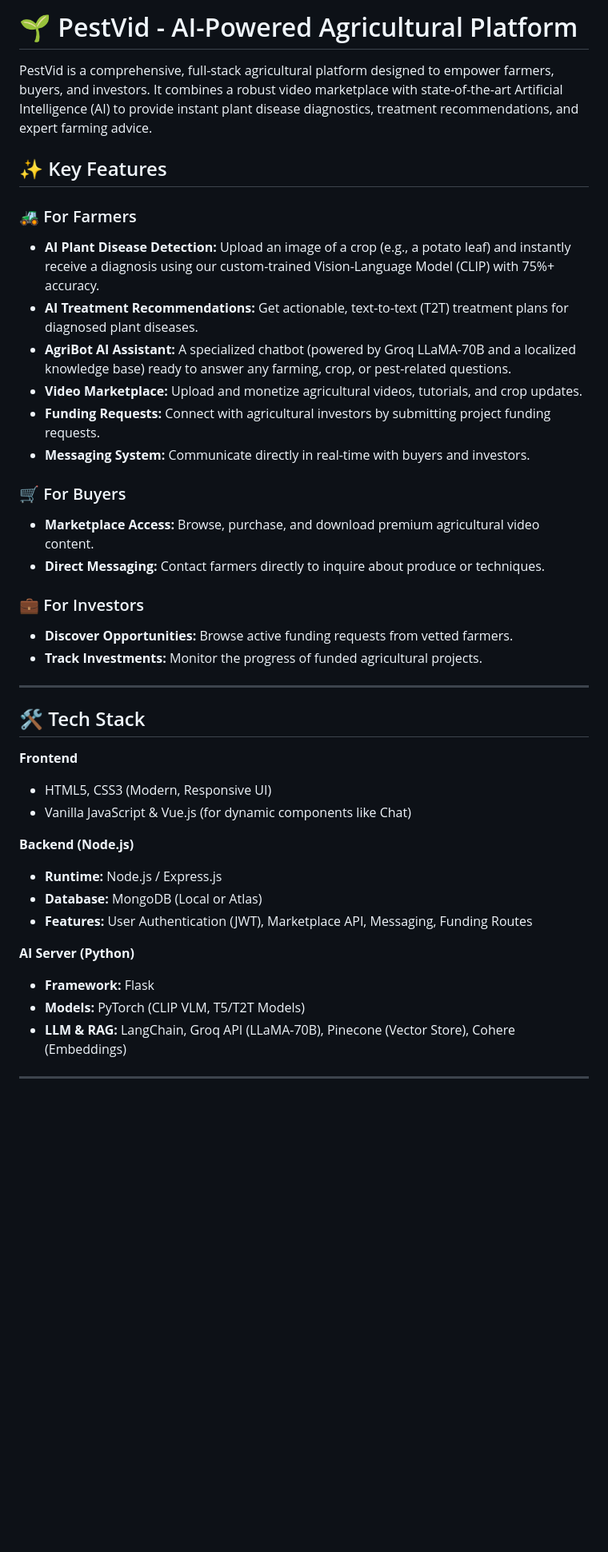
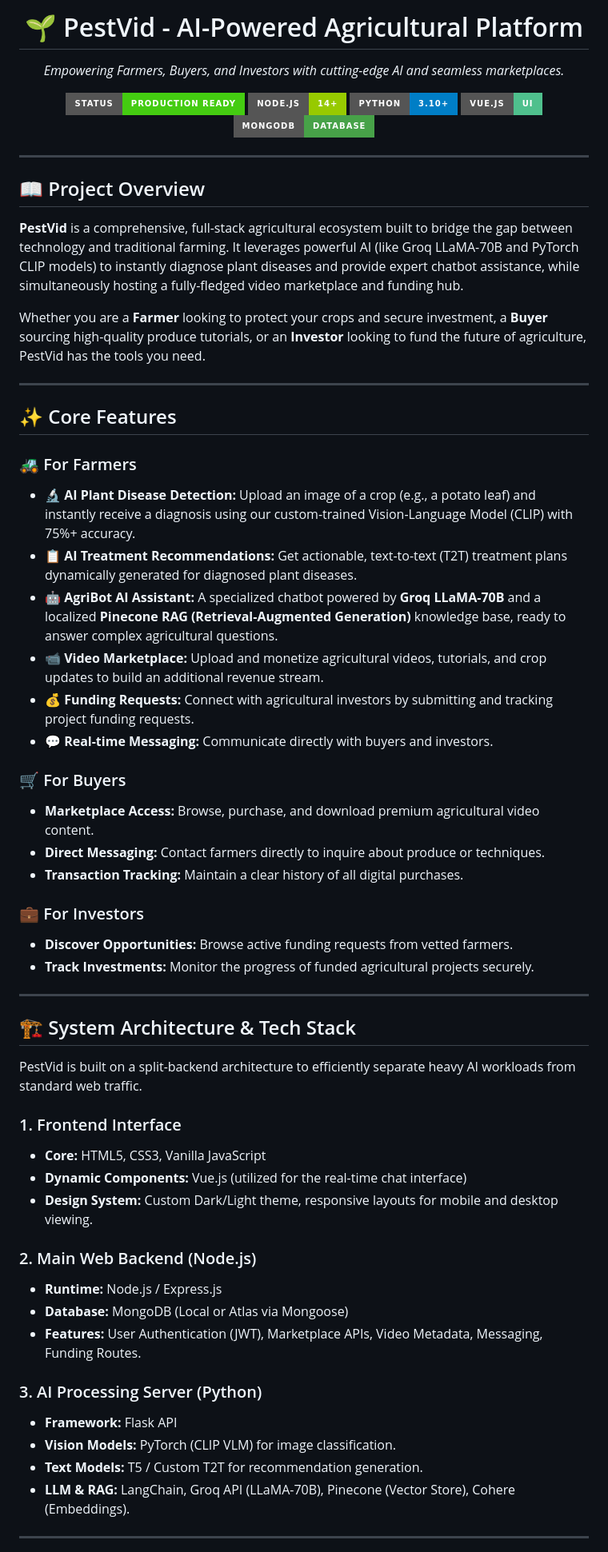
Before and after one commit to sindukuriTeja/pestvid_complete_project, a Markdown page: README.md, the part around one of its changes. Shown at 80% size. Rendered like a GitHub page; badges without logos; blank space fills up the shorter version.

```diff
--- a/README.md
+++ b/README.md
@@ -1,42 +1,64 @@
-# 🌱 PestVid - AI-Powered Agricultural Platform
+<div align="center">
+  <h1>🌱 PestVid - AI-Powered Agricultural Platform</h1>
+  <p><i>Empowering Farmers, Buyers, and Investors with cutting-edge AI and seamless marketplaces.</i></p>
 
-PestVid is a comprehensive, full-stack agricultural platform designed to empower farmers, buyers, and investors. It combines a robust video marketplace with state-of-the-art Artificial Intelligence (AI) to provide instant plant disease diagnostics, treatment recommendations, and expert farming advice.
+  [![Status](https://img.shields.io/badge/Status-Production%20Ready-success?style=for-the-badge)]()
+  [![Node.js](https://img.shields.io/badge/Node.js-14+-green?style=for-the-badge&logo=nodedotjs)]()
+  [![Python](https://img.shields.io/badge/Python-3.10+-blue?style=for-the-badge&logo=python)]()
+  [![Vue.js](https://img.shields.io/badge/Vue.js-UI-4FC08D?style=for-the-badge&logo=vuedotjs)]()
+  [![MongoDB](https://img.shields.io/badge/MongoDB-Database-47A248?style=for-the-badge&logo=mongodb)]()
+</div>
 
-## ✨ Key Features
+---
+
+## 📖 Project Overview
+
+**PestVid** is a comprehensive, full-stack agricultural ecosystem built to bridge the gap between technology and traditional farming. It leverages powerful AI (like Groq LLaMA-70B and PyTorch CLIP models) to instantly diagnose plant diseases and provide expert chatbot assistance, while simultaneously hosting a fully-fledged video marketplace and funding hub.
+
+Whether you are a **Farmer** looking to protect your crops and secure investment, a **Buyer** sourcing high-quality produce tutorials, or an **Investor** looking to fund the future of agriculture, PestVid has the tools you need.
+
+---
+
+## ✨ Core Features
 
 ### 🚜 For Farmers
-*   **AI Plant Disease Detection:** Upload an image of a crop (e.g., a potato leaf) and instantly receive a diagnosis using our custom-trained Vision-Language Model (CLIP) with 75%+ accuracy.
-*   **AI Treatment Recommendations:** Get actionable, text-to-text (T2T) treatment plans for diagnosed plant diseases.
-*   **AgriBot AI Assistant:** A specialized chatbot (powered by Groq LLaMA-70B and a localized knowledge base) ready to answer any farming, crop, or pest-related questions.
-*   **Video Marketplace:** Upload and monetize agricultural videos, tutorials, and crop updates.
-*   **Funding Requests:** Connect with agricultural investors by submitting project funding requests.
-*   **Messaging System:** Communicate directly in real-time with buyers and investors.
+*   🔬 **AI Plant Disease Detection:** Upload an image of a crop (e.g., a potato leaf) and instantly receive a diagnosis using our custom-trained Vision-Language Model (CLIP) with 75%+ accuracy.
+*   📋 **AI Treatment Recommendations:** Get actionable, text-to-text (T2T) treatment plans dynamically generated for diagnosed plant diseases.
+*   🤖 **AgriBot AI Assistant:** A specialized chatbot powered by **Groq LLaMA-70B** and a localized **Pinecone RAG (Retrieval-Augmented Generation)** knowledge base, ready to answer complex agricultural questions.
+*   📹 **Video Marketplace:** Upload and monetize agricultural videos, tutorials, and crop updates to build an additional revenue stream.
+*   💰 **Funding Requests:** Connect with agricultural investors by submitting and tracking project funding requests.
+*   💬 **Real-time Messaging:** Communicate directly with buyers and investors.
 
 ### 🛒 For Buyers
 *   **Marketplace Access:** Browse, purchase, and download premium agricultural video content.
 *   **Direct Messaging:** Contact farmers directly to inquire about produce or techniques.
+*   **Transaction Tracking:** Maintain a clear history of all digital purchases.
 
 ### 💼 For Investors
 *   **Discover Opportunities:** Browse active funding requests from vetted farmers.
-*   **Track Investments:** Monitor the progress of funded agricultural projects.
+*   **Track Investments:** Monitor the progress of funded agricultural projects securely.
 
 ---
 
-## 🛠️ Tech Stack
+## 🏗️ System Architecture & Tech Stack
 
-**Frontend**
-*   HTML5, CSS3 (Modern, Responsive UI)
-*   Vanilla JavaScript & Vue.js (for dynamic components like Chat)
+PestVid is built on a split-backend architecture to efficiently separate heavy AI workloads from standard web traffic.
 
-**Backend (Node.js)**
+### 1. Frontend Interface
+*   **Core:** HTML5, CSS3, Vanilla JavaScript
+*   **Dynamic Components:** Vue.js (utilized for the real-time chat interface)
+*   **Design System:** Custom Dark/Light theme, responsive layouts for mobile and desktop viewing.
+
+### 2. Main Web Backend (Node.js)
 *   **Runtime:** Node.js / Express.js
-*   **Database:** MongoDB (Local or Atlas)
-*   **Features:** User Authentication (JWT), Marketplace API, Messaging, Funding Routes
+*   **Database:** MongoDB (Local or Atlas via Mongoose)
+*   **Features:** User Authentication (JWT), Marketplace APIs, Video Metadata, Messaging, Funding Routes.
 
-**AI Server (Python)**
-*   **Framework:** Flask
-*   **Models:** PyTorch (CLIP VLM, T5/T2T Models)
-*   **LLM & RAG:** LangChain, Groq API (LLaMA-70B), Pinecone (Vector Store), Cohere (Embeddings)
+### 3. AI Processing Server (Python)
+*   **Framework:** Flask API
+*   **Vision Models:** PyTorch (CLIP VLM) for image classification.
+*   **Text Models:** T5 / Custom T2T for recommendation generation.
+*   **LLM & RAG:** LangChain, Groq API (LLaMA-70B), Pinecone (Vector Store), Cohere (Embeddings).
 
 ---
 
```
Also changed, not shown: other parts of README.md (+75 -40 lines).
